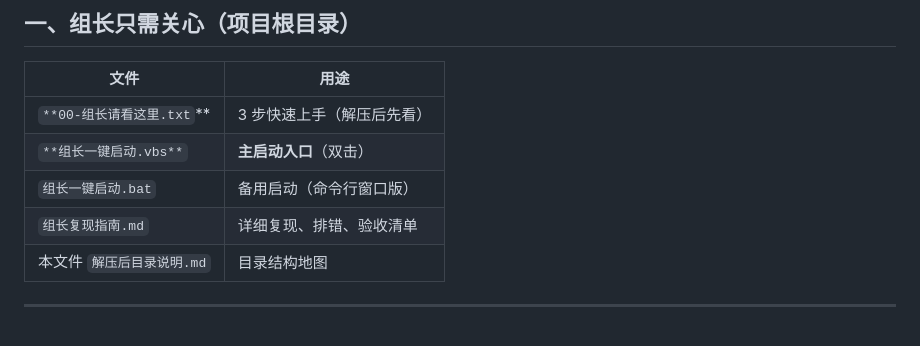
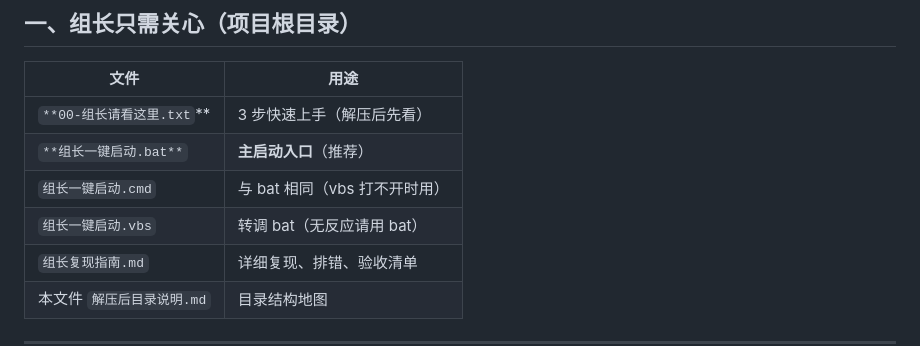
Before and after one commit to Harrydai4/CampusStudyRoomReservationManagementSystem, a Markdown page: 解压后目录说明.md, the part around the change. Drawn GitHub-style; blank space fills up the shorter version.

Commit message:
docs: 更新目录说明中的启动入口顺序
Co-authored-by: Cursor <cursoragent@cursor.com>

```diff
--- a/解压后目录说明.md
+++ b/解压后目录说明.md
@@ -11,8 +11,9 @@
 | 文件                  | 用途             |
 | ------------------- | -------------- |
 | `**00-组长请看这里.txt`** | 3 步快速上手（解压后先看） |
-| `**组长一键启动.vbs**`    | **主启动入口**（双击）  |
-| `组长一键启动.bat`        | 备用启动（命令行窗口版）   |
+| `**组长一键启动.bat**`    | **主启动入口**（推荐）   |
+| `组长一键启动.cmd`        | 与 bat 相同（vbs 打不开时用） |
+| `组长一键启动.vbs`        | 转调 bat（无反应请用 bat） |
 | `组长复现指南.md`         | 详细复现、排错、验收清单   |
 | 本文件 `解压后目录说明.md`    | 目录结构地图         |
 
```
